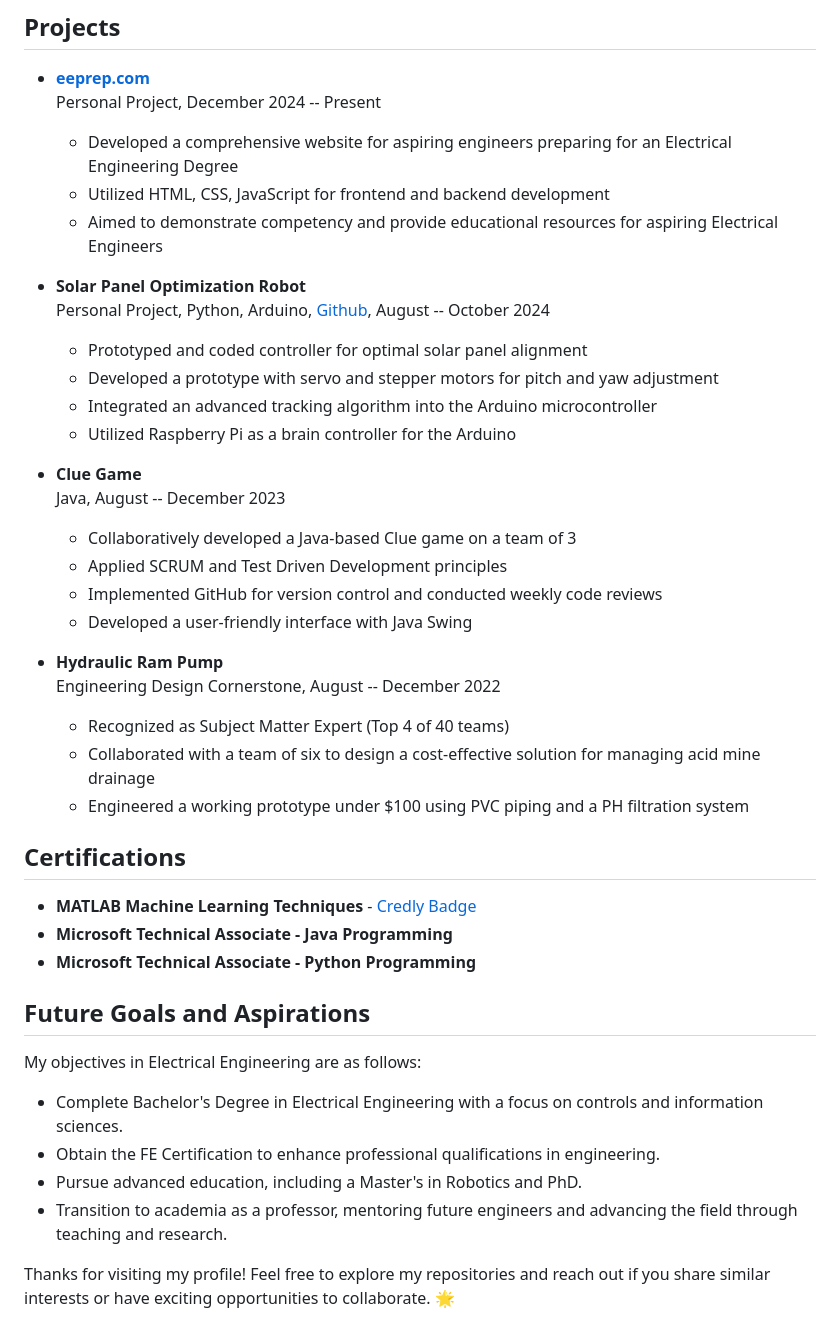
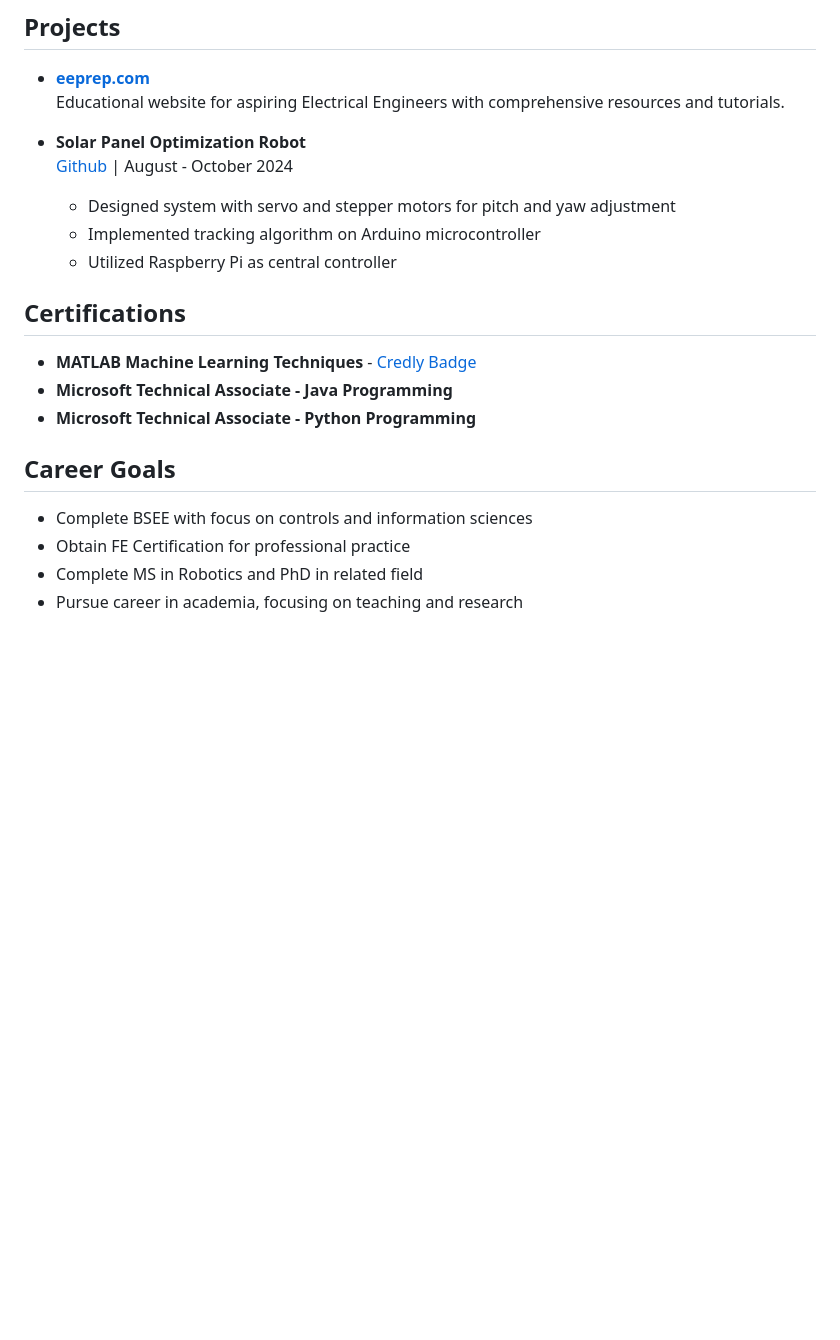
Before and after one commit to edwardasilva/edwardasilva, a Markdown page: README.md, the part around one of its changes. Drawn GitHub-style; blank space fills up the shorter version.

```diff
--- a/README.md
+++ b/README.md
@@ -68,30 +58,13 @@ Explosives Research Lab, Colorado School of Mines | Golden, CO | August 2022 - J
 ## Projects
 
 - **[eeprep.com](https://eeprep.com)**
-  Personal Project, December 2024 -- Present
-  - Developed a comprehensive website for aspiring engineers preparing for an Electrical Engineering Degree
-  - Utilized HTML, CSS, JavaScript for frontend and backend development
-  - Aimed to demonstrate competency and provide educational resources for aspiring Electrical Engineers
+  Educational website for aspiring Electrical Engineers with comprehensive resources and tutorials.
 
 - **Solar Panel Optimization Robot**
-  Personal Project, Python, Arduino, [Github](https://github.com/edwardasilva/SolarPanelProject), August -- October 2024
-  - Prototyped and coded controller for optimal solar panel alignment
-  - Developed a prototype with servo and stepper motors for pitch and yaw adjustment
-  - Integrated an advanced tracking algorithm into the Arduino microcontroller
-  - Utilized Raspberry Pi as a brain controller for the Arduino
-
-- **Clue Game**
-  Java, August -- December 2023
-  - Collaboratively developed a Java-based Clue game on a team of 3
-  - Applied SCRUM and Test Driven Development principles
-  - Implemented GitHub for version control and conducted weekly code reviews
-  - Developed a user-friendly interface with Java Swing
-
-- **Hydraulic Ram Pump**
-  Engineering Design Cornerstone, August -- December 2022
-  - Recognized as Subject Matter Expert (Top 4 of 40 teams)
-  - Collaborated with a team of six to design a cost-effective solution for managing acid mine drainage
-  - Engineered a working prototype under $100 using PVC piping and a PH filtration system
+  [Github](https://github.com/edwardasilva/SolarPanelProject) | August - October 2024
+  - Designed system with servo and stepper motors for pitch and yaw adjustment
+  - Implemented tracking algorithm on Arduino microcontroller
+  - Utilized Raspberry Pi as central controller
 
 ## Certifications
 
@@ -99,13 +72,9 @@ Explosives Research Lab, Colorado School of Mines | Golden, CO | August 2022 - J
 - **Microsoft Technical Associate - Java Programming**
 - **Microsoft Technical Associate - Python Programming**
 
-## Future Goals and Aspirations
+## Career Goals
 
-My objectives in Electrical Engineering are as follows:
-
-- Complete Bachelor's Degree in Electrical Engineering with a focus on controls and information sciences.
-- Obtain the FE Certification to enhance professional qualifications in engineering.
-- Pursue advanced education, including a Master's in Robotics and PhD.
-- Transition to academia as a professor, mentoring future engineers and advancing the field through teaching and research.
-
-Thanks for visiting my profile! Feel free to explore my repositories and reach out if you share similar interests or have exciting opportunities to collaborate. 🌟
+- Complete BSEE with focus on controls and information sciences
+- Obtain FE Certification for professional practice
+- Complete MS in Robotics and PhD in related field
+- Pursue career in academia, focusing on teaching and research
```
Also changed, not shown: other parts of README.md (+16 -26 lines).
